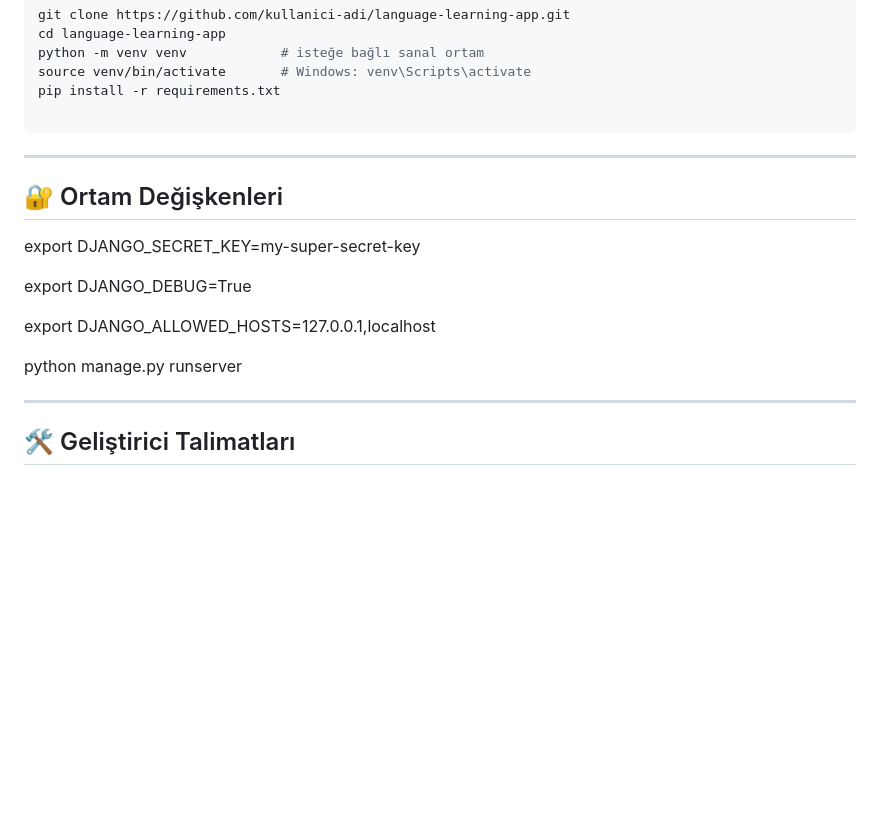
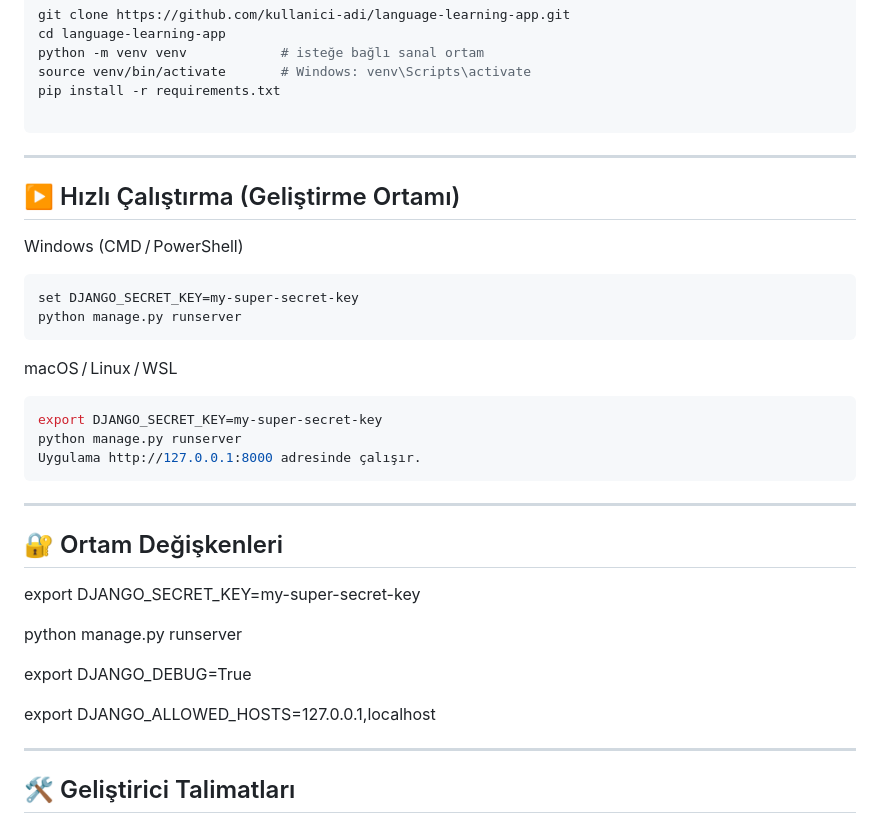
Before and after one commit to oguzhnsglm/language-learning-app, a Markdown page: README.md, the part around the change. GitHub-like rendering; blank space fills up the shorter version.

````diff
--- a/README.md
+++ b/README.md
@@ -38,15 +38,30 @@ pip install -r requirements.txt
 ```
 ---
 
+## ▶️ Hızlı Çalıştırma (Geliştirme Ortamı)
+Windows (CMD / PowerShell)
+```bash
+set DJANGO_SECRET_KEY=my-super-secret-key
+python manage.py runserver
+```
+macOS / Linux / WSL
+```bash
+export DJANGO_SECRET_KEY=my-super-secret-key
+python manage.py runserver
+Uygulama http://127.0.0.1:8000 adresinde çalışır.
+```
+---
+
+
 ## 🔐 Ortam Değişkenleri
 
 export DJANGO_SECRET_KEY=my-super-secret-key
 
+python manage.py runserver
+
 export DJANGO_DEBUG=True
 
 export DJANGO_ALLOWED_HOSTS=127.0.0.1,localhost
-
-python manage.py runserver
 
 ---
 
````
